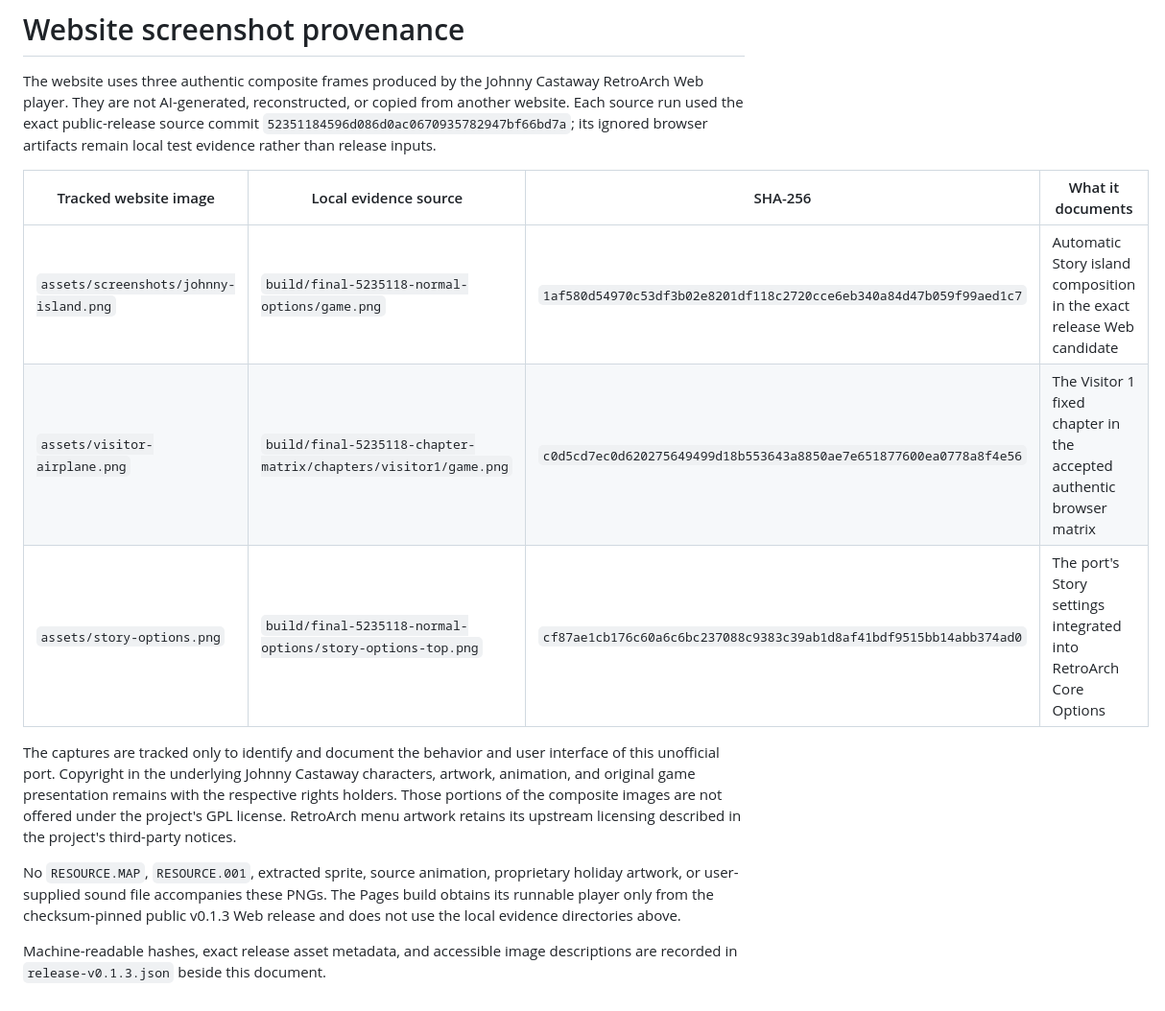
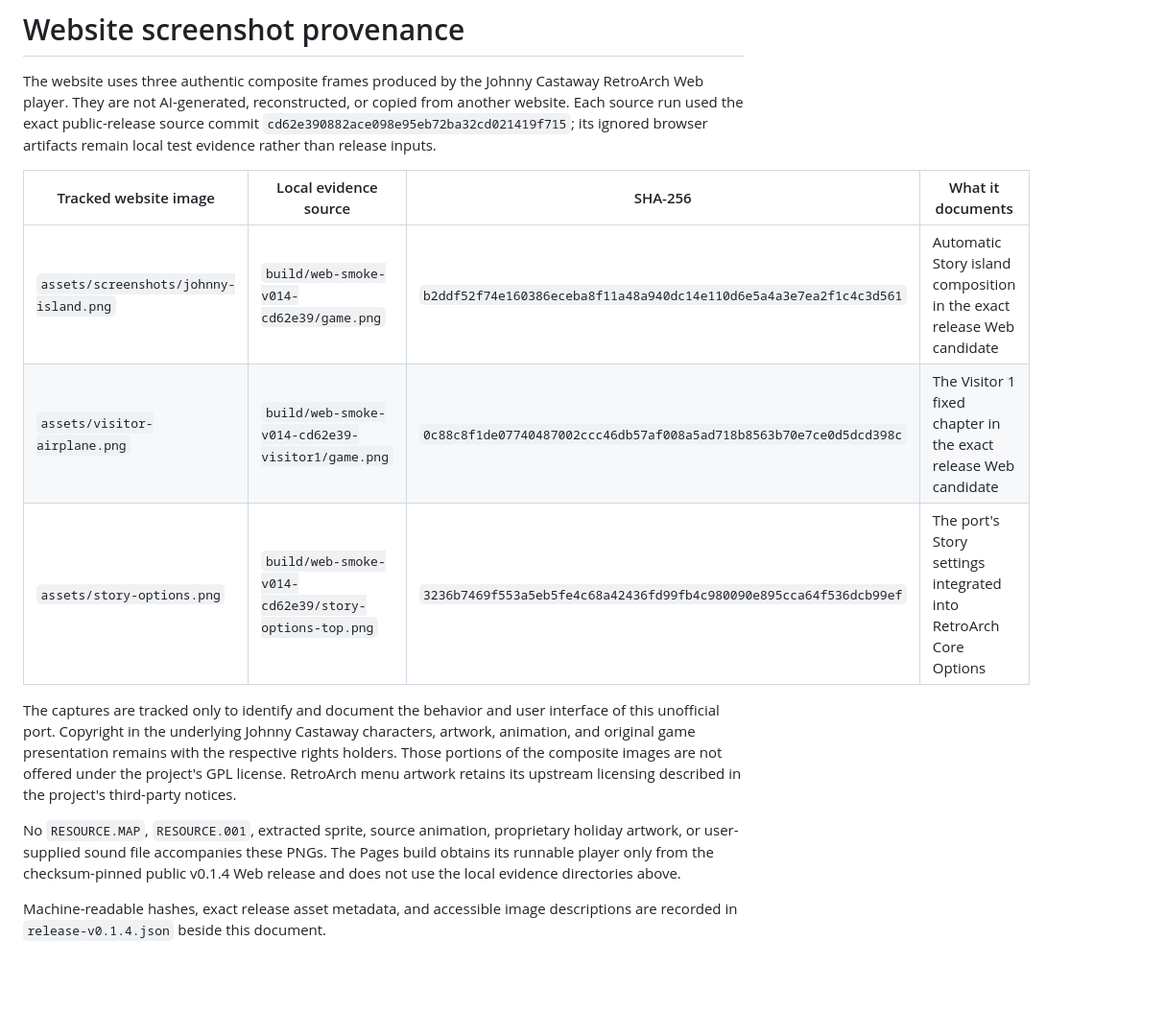
Before and after one commit to huntergdavis/johnny-castaway-retroarch, a Markdown page: site/SCREENSHOT_PROVENANCE.md, the part around the change. Shown: that part at 96% size. GitHub-like rendering; blank space fills up the shorter version.

Commit message:
Publish v0.1.4 site and Web player

```diff
--- a/site/SCREENSHOT_PROVENANCE.md
+++ b/site/SCREENSHOT_PROVENANCE.md
@@ -3,14 +3,14 @@
 The website uses three authentic composite frames produced by the Johnny Castaway
 RetroArch Web player. They are not AI-generated, reconstructed, or copied from another
 website. Each source run used the exact public-release source commit
-`52351184596d086d0ac0670935782947bf66bd7a`; its ignored browser artifacts remain local
+`cd62e390882ace098e95eb72ba32cd021419f715`; its ignored browser artifacts remain local
 test evidence rather than release inputs.
 
 | Tracked website image | Local evidence source | SHA-256 | What it documents |
 |---|---|---|---|
-| `assets/screenshots/johnny-island.png` | `build/final-5235118-normal-options/game.png` | `1af580d54970c53df3b02e8201df118c2720cce6eb340a84d47b059f99aed1c7` | Automatic Story island composition in the exact release Web candidate |
-| `assets/visitor-airplane.png` | `build/final-5235118-chapter-matrix/chapters/visitor1/game.png` | `c0d5cd7ec0d620275649499d18b553643a8850ae7e651877600ea0778a8f4e56` | The Visitor 1 fixed chapter in the accepted authentic browser matrix |
-| `assets/story-options.png` | `build/final-5235118-normal-options/story-options-top.png` | `cf87ae1cb176c60a6c6bc237088c9383c39ab1d8af41bdf9515bb14abb374ad0` | The port's Story settings integrated into RetroArch Core Options |
+| `assets/screenshots/johnny-island.png` | `build/web-smoke-v014-cd62e39/game.png` | `b2ddf52f74e160386eceba8f11a48a940dc14e110d6e5a4a3e7ea2f1c4c3d561` | Automatic Story island composition in the exact release Web candidate |
+| `assets/visitor-airplane.png` | `build/web-smoke-v014-cd62e39-visitor1/game.png` | `0c88c8f1de07740487002ccc46db57af008a5ad718b8563b70e7ce0d5dcd398c` | The Visitor 1 fixed chapter in the exact release Web candidate |
+| `assets/story-options.png` | `build/web-smoke-v014-cd62e39/story-options-top.png` | `3236b7469f553a5eb5fe4c68a42436fd99fb4c980090e895cca64f536dcb99ef` | The port's Story settings integrated into RetroArch Core Options |
 
 The captures are tracked only to identify and document the behavior and user interface
 of this unofficial port. Copyright in the underlying Johnny Castaway characters,
@@ -21,8 +21,8 @@ project's third-party notices.
 
 No `RESOURCE.MAP`, `RESOURCE.001`, extracted sprite, source animation, proprietary
 holiday artwork, or user-supplied sound file accompanies these PNGs. The Pages build
-obtains its runnable player only from the checksum-pinned public v0.1.3 Web release and
+obtains its runnable player only from the checksum-pinned public v0.1.4 Web release and
 does not use the local evidence directories above.
 
 Machine-readable hashes, exact release asset metadata, and accessible image
-descriptions are recorded in `release-v0.1.3.json` beside this document.
+descriptions are recorded in `release-v0.1.4.json` beside this document.
```
Also changed, not shown: README.md (+1 -1 lines), docs/PROVENANCE.md (+1 -1 lines), site/assets/screenshots/johnny-island.png, site/assets/story-options.png, site/assets/visitor-airplane.png, 6 other files.
